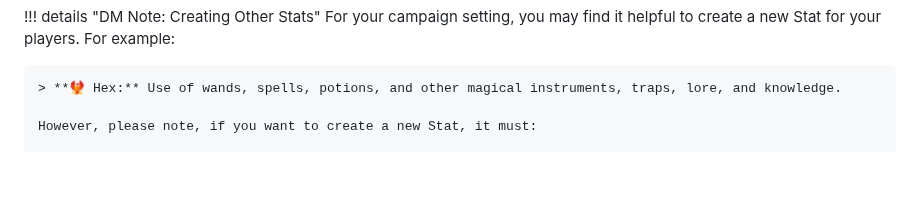
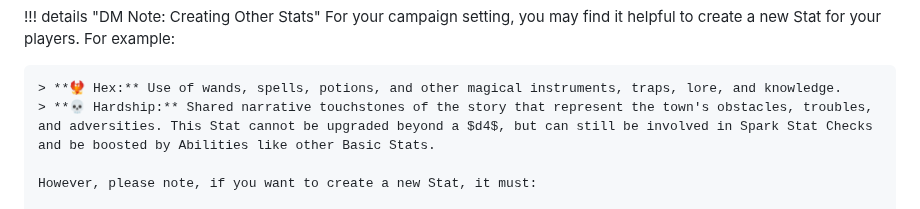
Before and after one commit to snotskie/ttrpg, a Markdown page: site/src/index.md, the part around the change. GitHub-like rendering; blank space fills up the shorter version.

```diff
--- a/site/src/index.md
+++ b/site/src/index.md
@@ -41,6 +41,7 @@ All of your Basic Stat dice can be upgraded later in the [Session Shop](#Session
     For your campaign setting, you may find it helpful to create a new Stat for your players. For example:
 
     > **🐦‍🔥 Hex:** Use of wands, spells, potions, and other magical instruments, traps, lore, and knowledge.
+    > **💀 Hardship:** Shared narrative touchstones of the story that represent the town's obstacles, troubles, and adversities. This Stat cannot be upgraded beyond a $d4$, but can still be involved in Spark Stat Checks and be boosted by Abilities like other Basic Stats.
 
     However, please note, if you want to create a new Stat, it must:
 
```
